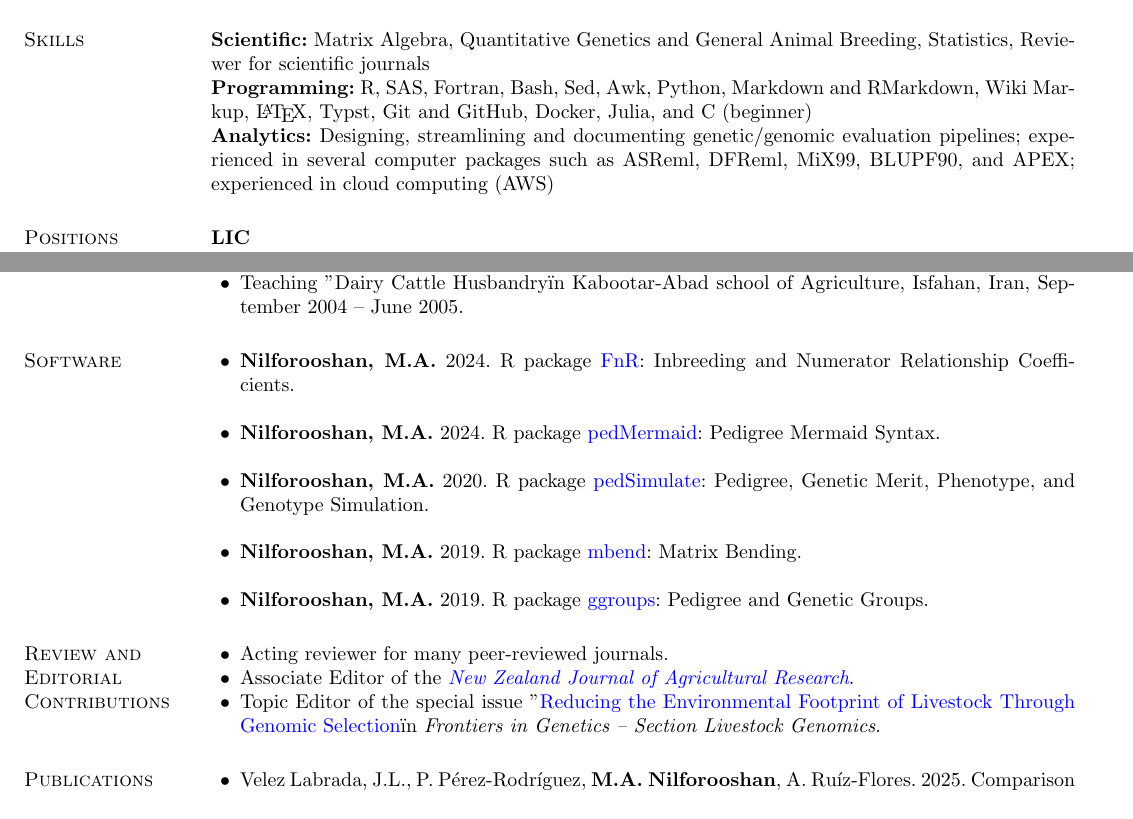
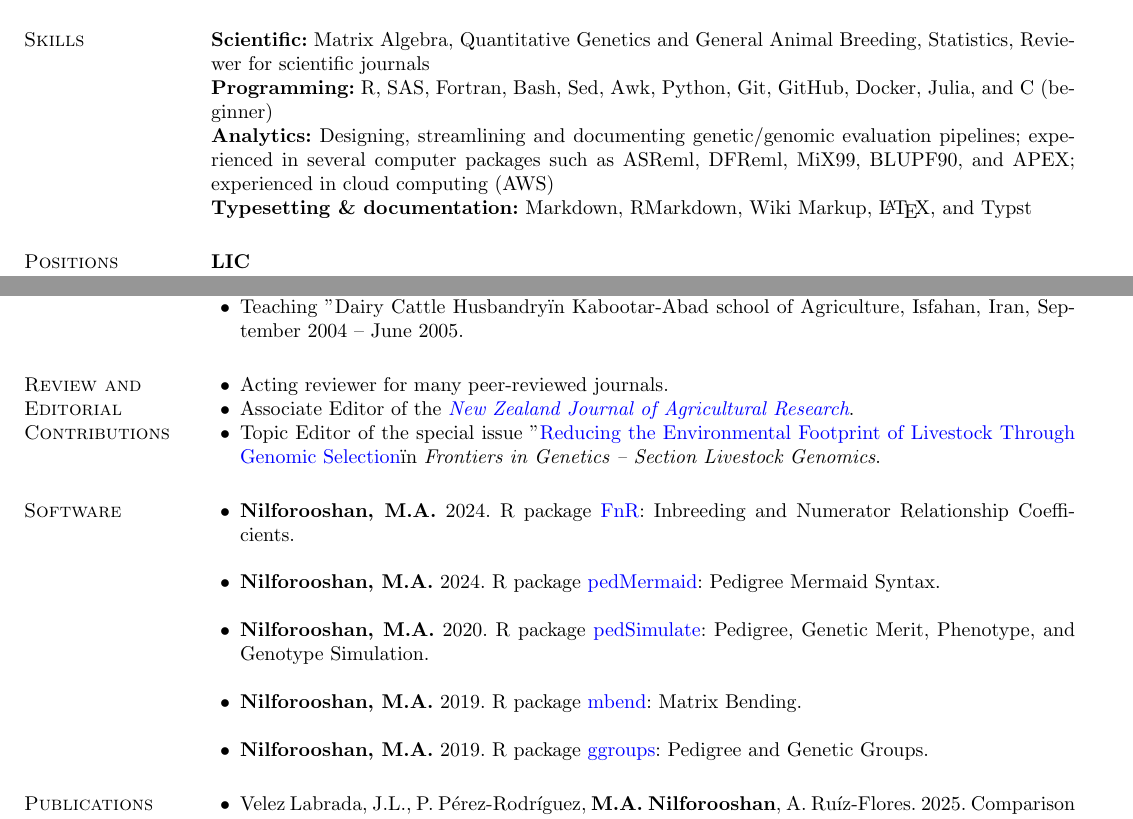
Before and after one commit to nilforooshan/nilforooshan.github.io, a LaTeX CV (resume.tex): two parts of pages 1 and 2 of 6, joined at a grey line, cut so that both start at the same text. Compiled offline with pdfLaTeX.

Commit message:
Typesetting & documentation

```diff
--- a/resume.tex
+++ b/resume.tex
@@ -65,8 +67,9 @@
   \section{\sc Skills}
 
   {\bf Scientific:} Matrix Algebra, Quantitative Genetics and General Animal Breeding, Statistics, Reviewer for scientific journals \\
-  {\bf Programming:} R, SAS, Fortran, Bash, Sed, Awk, Python, Markdown and RMarkdown, Wiki Markup, \LaTeX{}, Typst, Git and GitHub, Docker, Julia, and C (beginner) \\
-  {\bf Analytics:} Designing, streamlining and documenting genetic/genomic evaluation pipelines; experienced in several computer packages such as ASReml, DFReml, MiX99, BLUPF90, and APEX; experienced in cloud computing (AWS)
+  {\bf Programming:} R, SAS, Fortran, Bash, Sed, Awk, Python, Git, GitHub, Docker, Julia, and C (beginner) \\
+  {\bf Analytics:} Designing, streamlining and documenting genetic/genomic evaluation pipelines; experienced in several computer packages such as ASReml, DFReml, MiX99, BLUPF90, and APEX; experienced in cloud computing (AWS) \\
+  {\bf Typesetting \& documentation:} Markdown, RMarkdown, Wiki Markup, \LaTeX{}, and Typst
   %%%%%%%%%%%%%%%%%%%%%%%%%%%%%%%%%
   \section{\sc Positions}
 
@@ -100,6 +103,14 @@
     \item Teaching "Dairy Cattle Husbandry" in Kabootar-Abad school of Agriculture, Isfahan, Iran, September 2004 -- June 2005.
   \end{list2}
   %%%%%%%%%%%%%%%%%%%%%%%%%%%%%%%%%
+  \section{\sc Review and Editorial Contributions}
+
+  \begin{list2}
+    \item Acting reviewer for many peer-reviewed journals.
+    \item Associate Editor of the \textit{\href{https://www.tandfonline.com/journals/tnza20}{New Zealand Journal of Agricultural Research}}.
+    \item Topic Editor of the special issue "\href{https://www.frontiersin.org/research-topics/24065/reducing-the-environmental-footprint-of-livestock-through-genomic-selection}{Reducing the Environmental Footprint of Livestock Through Genomic Selection}" in \textit{Frontiers in Genetics -- Section Livestock Genomics}.
+  \end{list2}
+  %%%%%%%%%%%%%%%%%%%%%%%%%%%%%%%%%
   \section{\sc Software}
 
   \begin{list2}
@@ -108,14 +119,6 @@
     \item {\bf Nilforooshan, M.A.} 2020. R package \href{https://CRAN.R-project.org/package=pedSimulate}{pedSimulate}: Pedigree, Genetic Merit, Phenotype, and Genotype Simulation. \\
     \item {\bf Nilforooshan, M.A.} 2019. R package \href{https://CRAN.R-project.org/package=mbend}{mbend}: Matrix Bending. \\
     \item {\bf Nilforooshan, M.A.} 2019. R package \href{https://CRAN.R-project.org/package=ggroups}{ggroups}: Pedigree and Genetic Groups.
-  \end{list2}
-  %%%%%%%%%%%%%%%%%%%%%%%%%%%%%%%%%
-  \section{\sc Review and Editorial Contributions}
-
-  \begin{list2}
-    \item Acting reviewer for many peer-reviewed journals.
-    \item Associate Editor of the \textit{\href{https://www.tandfonline.com/journals/tnza20}{New Zealand Journal of Agricultural Research}}.
-    \item Topic Editor of the special issue "\href{https://www.frontiersin.org/research-topics/24065/reducing-the-environmental-footprint-of-livestock-through-genomic-selection}{Reducing the Environmental Footprint of Livestock Through Genomic Selection}" in \textit{Frontiers in Genetics -- Section Livestock Genomics}.
   \end{list2}
   %%%%%%%%%%%%%%%%%%%%%%%%%%%%%%%%%
   \section{\sc Publications}
```
Also changed, not shown: resume.md (+8 -7 lines), resume.pdf, resume.tex (6 more changed lines). Lines whose indentation alone changed are shown as unchanged.
